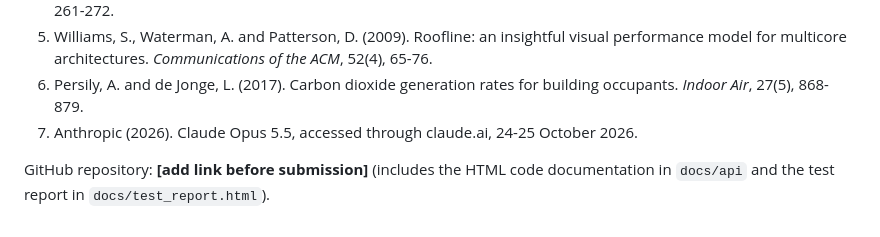
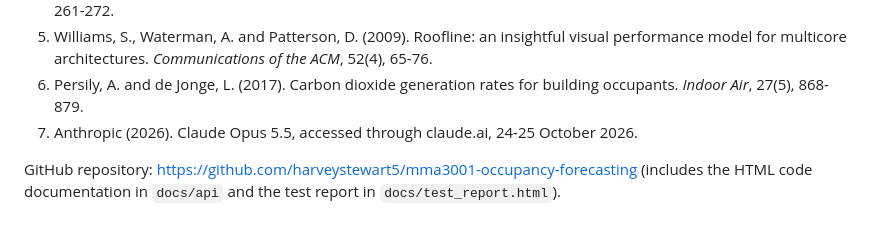
Before and after one commit to harveystewart5/mma3001-occupancy-forecasting, a Markdown page: report/REPORT.md, the part around the change. Rendered like a GitHub page.

```diff
--- a/report/REPORT.md
+++ b/report/REPORT.md
@@ -241,4 +241,4 @@ Table 4. Arithmetic intensity and timing of the main calculations.
 6. Persily, A. and de Jonge, L. (2017). Carbon dioxide generation rates for building occupants. *Indoor Air*, 27(5), 868-879.
 7. Anthropic (2026). Claude Opus 5.5, accessed through claude.ai, 24-25 October 2026.
 
-GitHub repository: **[add link before submission]** (includes the HTML code documentation in `docs/api` and the test report in `docs/test_report.html`).
+GitHub repository: <https://github.com/harveystewart5/mma3001-occupancy-forecasting> (includes the HTML code documentation in `docs/api` and the test report in `docs/test_report.html`).
```
Also changed, not shown: README.md (+2 -2 lines).
